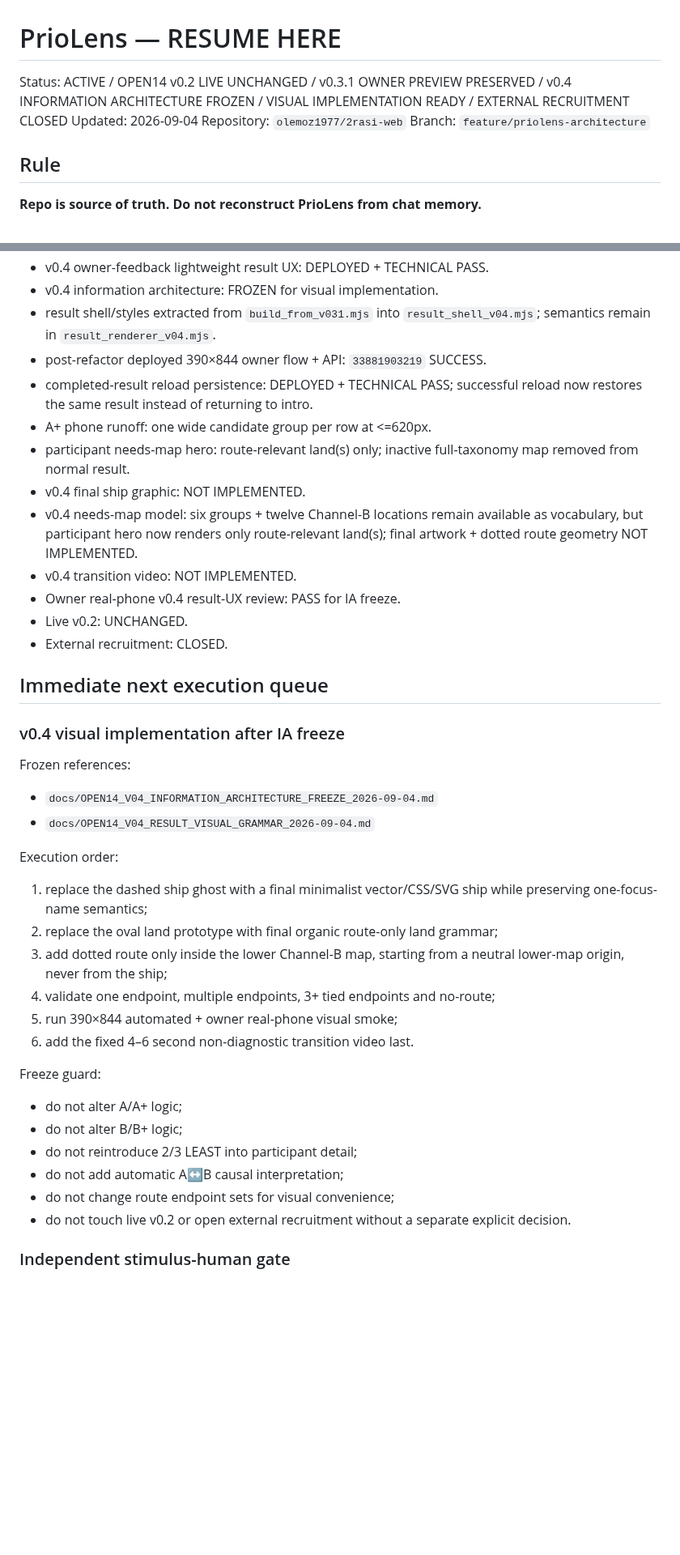
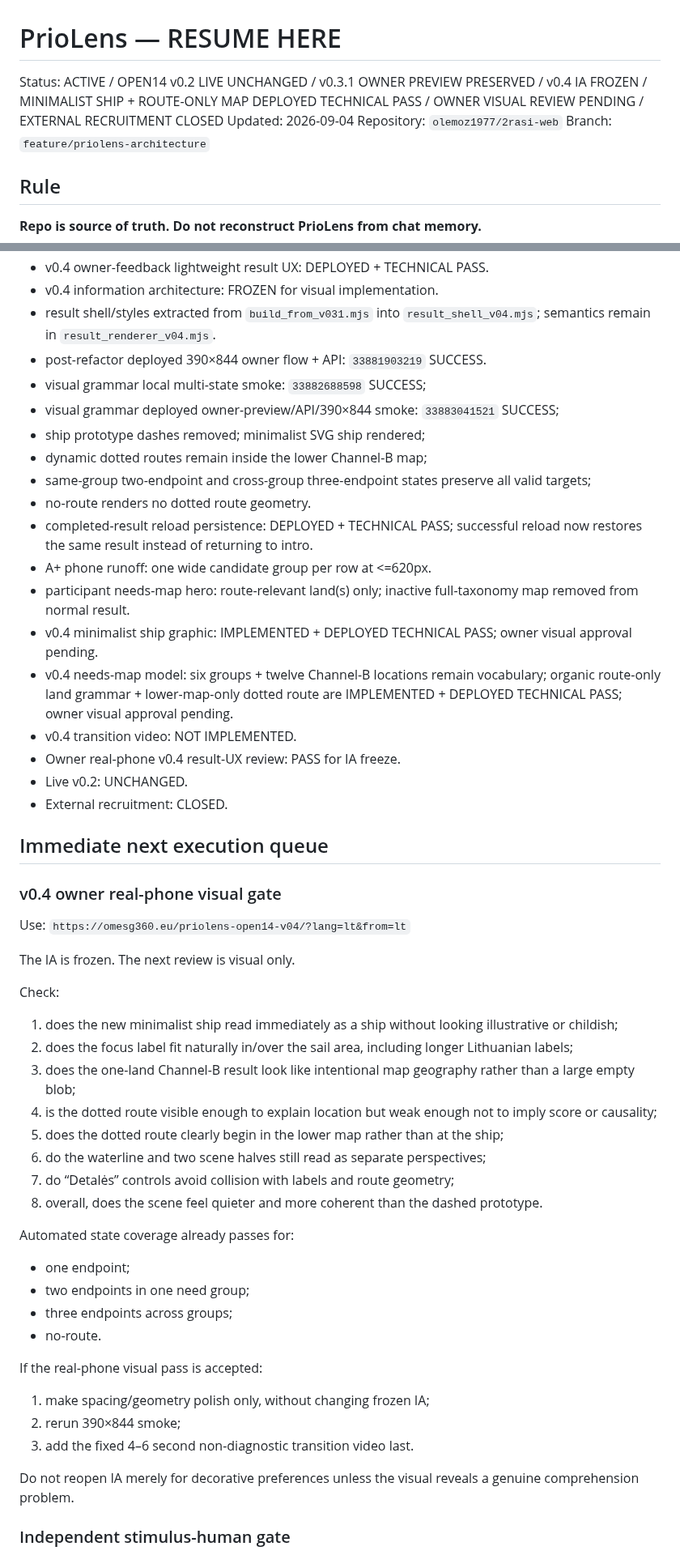
Before and after one commit to olemoz1977/2rasi-web, a Markdown page: tools/priolens/RESUME_HERE.md, 2 parts joined by grey strips. Shown at 81% size. Drawn GitHub-style; blank space fills up the shorter version.

Commit message:
PrioLens: advance resume to owner visual gate

```diff
--- a/tools/priolens/RESUME_HERE.md
+++ b/tools/priolens/RESUME_HERE.md
@@ -1,6 +1,6 @@
 # PrioLens — RESUME HERE
 
-Status: ACTIVE / OPEN14 v0.2 LIVE UNCHANGED / v0.3.1 OWNER PREVIEW PRESERVED / v0.4 INFORMATION ARCHITECTURE FROZEN / VISUAL IMPLEMENTATION READY / EXTERNAL RECRUITMENT CLOSED
+Status: ACTIVE / OPEN14 v0.2 LIVE UNCHANGED / v0.3.1 OWNER PREVIEW PRESERVED / v0.4 IA FROZEN / MINIMALIST SHIP + ROUTE-ONLY MAP DEPLOYED TECHNICAL PASS / OWNER VISUAL REVIEW PENDING / EXTERNAL RECRUITMENT CLOSED
 Updated: 2026-09-04
 Repository: `olemoz1977/2rasi-web`
 Branch: `feature/priolens-architecture`
@@ -303,11 +303,17 @@ Do not reintroduce a `slice(0,2)` cap on a valid 3/3 focus or 3/3 background set
 - v0.4 information architecture: FROZEN for visual implementation.
 - result shell/styles extracted from `build_from_v031.mjs` into `result_shell_v04.mjs`; semantics remain in `result_renderer_v04.mjs`.
 - post-refactor deployed 390×844 owner flow + API: `33881903219` SUCCESS.
+- visual grammar local multi-state smoke: `33882688598` SUCCESS;
+- visual grammar deployed owner-preview/API/390×844 smoke: `33883041521` SUCCESS;
+- ship prototype dashes removed; minimalist SVG ship rendered;
+- dynamic dotted routes remain inside the lower Channel-B map;
+- same-group two-endpoint and cross-group three-endpoint states preserve all valid targets;
+- no-route renders no dotted route geometry.
 - completed-result reload persistence: DEPLOYED + TECHNICAL PASS; successful reload now restores the same result instead of returning to intro.
 - A+ phone runoff: one wide candidate group per row at <=620px.
 - participant needs-map hero: route-relevant land(s) only; inactive full-taxonomy map removed from normal result.
-- v0.4 final ship graphic: NOT IMPLEMENTED.
-- v0.4 needs-map model: six groups + twelve Channel-B locations remain available as vocabulary, but participant hero now renders only route-relevant land(s); final artwork + dotted route geometry NOT IMPLEMENTED.
+- v0.4 minimalist ship graphic: IMPLEMENTED + DEPLOYED TECHNICAL PASS; owner visual approval pending.
+- v0.4 needs-map model: six groups + twelve Channel-B locations remain vocabulary; organic route-only land grammar + lower-map-only dotted route are IMPLEMENTED + DEPLOYED TECHNICAL PASS; owner visual approval pending.
 - v0.4 transition video: NOT IMPLEMENTED.
 - Owner real-phone v0.4 result-UX review: PASS for IA freeze.
 - Live v0.2: UNCHANGED.
@@ -315,27 +321,35 @@ Do not reintroduce a `slice(0,2)` cap on a valid 3/3 focus or 3/3 background set
 
 ## Immediate next execution queue
 
-### v0.4 visual implementation after IA freeze
+### v0.4 owner real-phone visual gate
 
-Frozen references:
-- `docs/OPEN14_V04_INFORMATION_ARCHITECTURE_FREEZE_2026-09-04.md`
-- `docs/OPEN14_V04_RESULT_VISUAL_GRAMMAR_2026-09-04.md`
+Use:
+`https://omesg360.eu/priolens-open14-v04/?lang=lt&from=lt`
 
-Execution order:
-1. replace the dashed ship ghost with a final minimalist vector/CSS/SVG ship while preserving one-focus-name semantics;
-2. replace the oval land prototype with final organic route-only land grammar;
-3. add dotted route only inside the lower Channel-B map, starting from a neutral lower-map origin, never from the ship;
-4. validate one endpoint, multiple endpoints, 3+ tied endpoints and no-route;
-5. run 390×844 automated + owner real-phone visual smoke;
-6. add the fixed 4–6 second non-diagnostic transition video last.
+The IA is frozen. The next review is visual only.
 
-Freeze guard:
-- do not alter A/A+ logic;
-- do not alter B/B+ logic;
-- do not reintroduce 2/3 LEAST into participant detail;
-- do not add automatic A↔B causal interpretation;
-- do not change route endpoint sets for visual convenience;
-- do not touch live v0.2 or open external recruitment without a separate explicit decision.
+Check:
+1. does the new minimalist ship read immediately as a ship without looking illustrative or childish;
+2. does the focus label fit naturally in/over the sail area, including longer Lithuanian labels;
+3. does the one-land Channel-B result look like intentional map geography rather than a large empty blob;
+4. is the dotted route visible enough to explain location but weak enough not to imply score or causality;
+5. does the dotted route clearly begin in the lower map rather than at the ship;
+6. do the waterline and two scene halves still read as separate perspectives;
+7. do “Detalės” controls avoid collision with labels and route geometry;
+8. overall, does the scene feel quieter and more coherent than the dashed prototype.
+
+Automated state coverage already passes for:
+- one endpoint;
+- two endpoints in one need group;
+- three endpoints across groups;
+- no-route.
+
+If the real-phone visual pass is accepted:
+1. make spacing/geometry polish only, without changing frozen IA;
+2. rerun 390×844 smoke;
+3. add the fixed 4–6 second non-diagnostic transition video last.
+
+Do not reopen IA merely for decorative preferences unless the visual reveals a genuine comprehension problem.
 
 ### Independent stimulus-human gate
 
```
